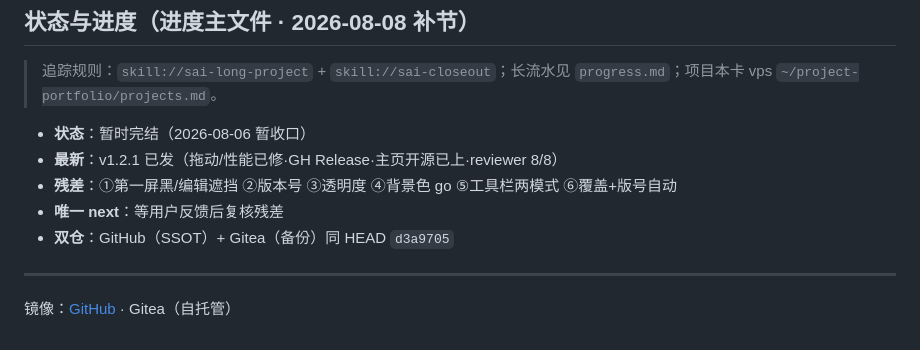
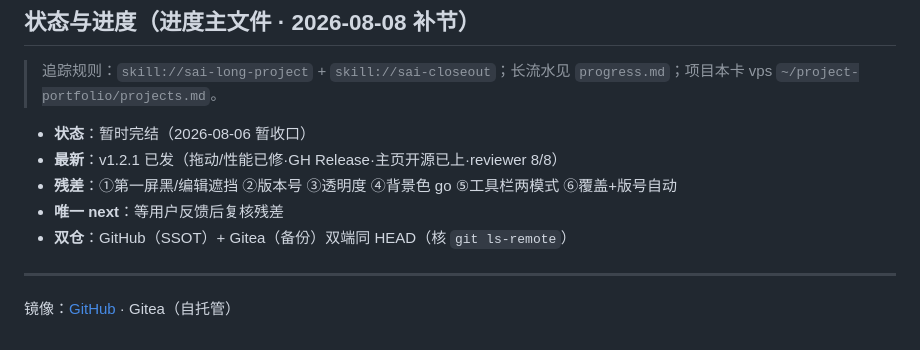
Before and after one commit to nakamotosai/TMMD, a Markdown page: README.zh-CN.md, the part around the change. GitHub-like rendering.

```diff
--- a/README.zh-CN.md
+++ b/README.zh-CN.md
@@ -79,7 +79,7 @@ npm run build     # 发布构建 → NSIS/MSI 安装包位于 src-tauri/target/r
 - **最新**：v1.2.1 已发（拖动/性能已修·GH Release·主页开源已上·reviewer 8/8）
 - **残差**：①第一屏黑/编辑遮挡 ②版本号 ③透明度 ④背景色 go ⑤工具栏两模式 ⑥覆盖+版号自动
 - **唯一 next**：等用户反馈后复核残差
-- **双仓**：GitHub（SSOT）+ Gitea（备份）同 HEAD `d3a9705`
+- **双仓**：GitHub（SSOT）+ Gitea（备份）双端同 HEAD（核 `git ls-remote`）
 
 ---
 
```
Also changed, not shown: README.ja.md (+1 -1 lines), README.md (+1 -1 lines).
